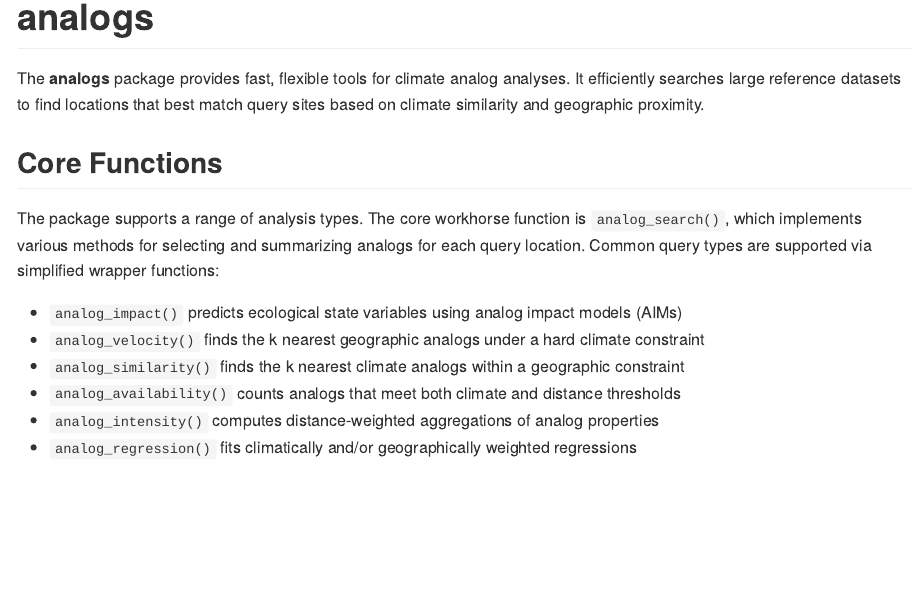
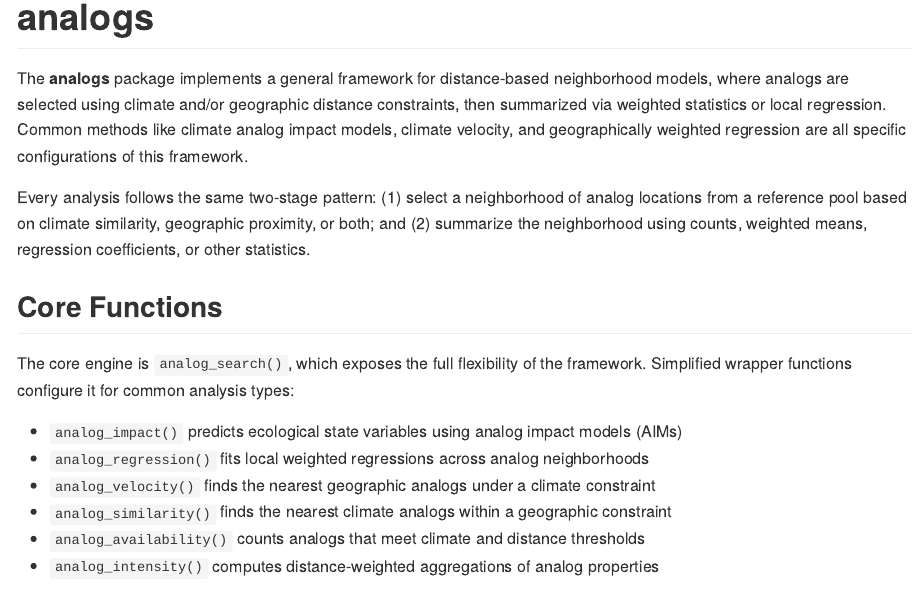
Before and after one commit to matthewkling/analogs, an R Markdown document (README.Rmd): the page in a window 1100 px wide, from its top. The pictures show the output file README.md that the author committed with the source, drawn offline in the style of GitHub.

Commit message:
update readme

```diff
--- a/README.Rmd
+++ b/README.Rmd
@@ -18,19 +18,21 @@ knitr::opts_chunk$set(
 <!-- badges: start -->
 <!-- badges: end -->
 
-The **analogs** package provides fast, flexible tools for climate analog analyses. It efficiently searches large reference datasets to find locations that best match query sites based on climate similarity and geographic proximity.
+The **analogs** package implements a general framework for distance-based neighborhood models, where analogs are selected using climate and/or geographic distance constraints, then summarized via weighted statistics or local regression. Common methods like climate analog impact models, climate velocity, and geographically weighted regression are all specific configurations of this framework.
+
+Every analysis follows the same two-stage pattern: (1) select a neighborhood of analog locations from a reference pool based on climate similarity, geographic proximity, or both; and (2) summarize the neighborhood using counts, weighted means, regression coefficients, or other statistics.
 
 
 ## Core Functions
 
-The package supports a range of analysis types. The core workhorse function is `analog_search()`, which implements various methods for selecting and summarizing analogs for each query location. Common query types are supported via simplified wrapper functions:
+The core engine is `analog_search()`, which exposes the full flexibility of the framework. Simplified wrapper functions configure it for common analysis types:
 
 - `analog_impact()` predicts ecological state variables using analog impact models (AIMs)
-- `analog_velocity()` finds the k nearest geographic analogs under a hard climate constraint
-- `analog_similarity()` finds the k nearest climate analogs within a geographic constraint
-- `analog_availability()` counts analogs that meet both climate and distance thresholds
+- `analog_regression()` fits local weighted regressions across analog neighborhoods
+- `analog_velocity()` finds the nearest geographic analogs under a climate constraint
+- `analog_similarity()` finds the nearest climate analogs within a geographic constraint
+- `analog_availability()` counts analogs that meet climate and distance thresholds
 - `analog_intensity()` computes distance-weighted aggregations of analog properties
-- `analog_regression()` fits climatically and/or geographically weighted regressions
 
 
 ## Distance metrics
```
Also changed, not shown: README.md.
